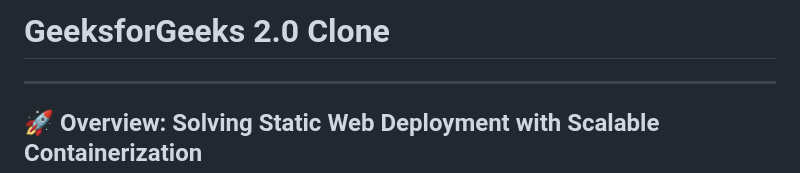
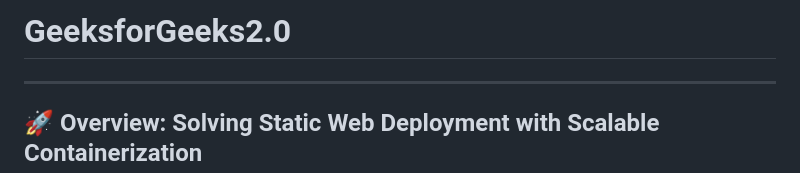
Before and after one commit to ChristianJason22042004/GeeksForGeeks2.0, a Markdown page: README.md, the part around one of its changes. Rendered like a GitHub page.

```diff
--- a/README.md
+++ b/README.md
@@ -1,4 +1,4 @@
-# GeeksforGeeks 2.0 Clone
+# GeeksforGeeks2.0
 
 ---
 
```
Also changed, not shown: other parts of README.md (+8 -0 lines).
